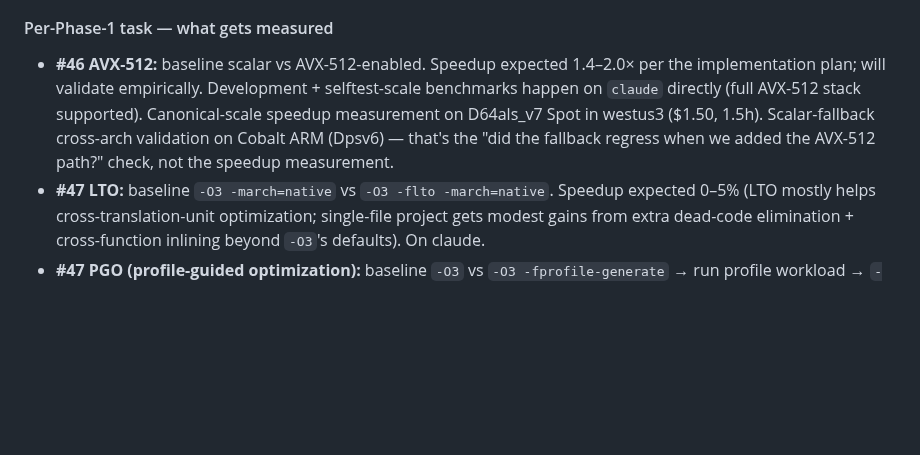
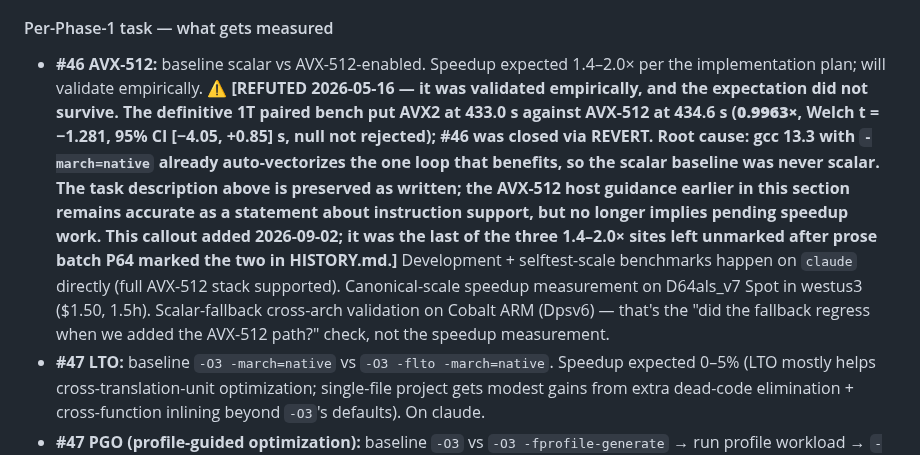
Before and after one commit to petersm3/roae, a Markdown page: documentation/DEVELOPMENT.md, the part around the change. GitHub-like rendering; blank space fills up the shorter version.

```diff
--- a/documentation/DEVELOPMENT.md
+++ b/documentation/DEVELOPMENT.md
@@ -583,7 +583,7 @@ sudo reboot
 
 #### Per-Phase-1 task — what gets measured
 
-- **#46 AVX-512:** baseline scalar vs AVX-512-enabled. Speedup expected 1.4–2.0× per the implementation plan; will validate empirically. Development + selftest-scale benchmarks happen on `claude` directly (full AVX-512 stack supported). Canonical-scale speedup measurement on D64als_v7 Spot in westus3 ($1.50, 1.5h). Scalar-fallback cross-arch validation on Cobalt ARM (Dpsv6) — that's the "did the fallback regress when we added the AVX-512 path?" check, not the speedup measurement.
+- **#46 AVX-512:** baseline scalar vs AVX-512-enabled. Speedup expected 1.4–2.0× per the implementation plan; will validate empirically. ⚠ **[REFUTED 2026-05-16 — it was validated empirically, and the expectation did not survive. The definitive 1T paired bench put AVX2 at 433.0 s against AVX-512 at 434.6 s (**0.9963×**, Welch t = −1.281, 95% CI [−4.05, +0.85] s, null not rejected); #46 was closed via REVERT. Root cause: gcc 13.3 with `-march=native` already auto-vectorizes the one loop that benefits, so the scalar baseline was never scalar. The task description above is preserved as written; the AVX-512 host guidance earlier in this section remains accurate as a statement about instruction support, but no longer implies pending speedup work. This callout added 2026-09-02; it was the last of the three 1.4–2.0× sites left unmarked after prose batch P64 marked the two in HISTORY.md.]** Development + selftest-scale benchmarks happen on `claude` directly (full AVX-512 stack supported). Canonical-scale speedup measurement on D64als_v7 Spot in westus3 ($1.50, 1.5h). Scalar-fallback cross-arch validation on Cobalt ARM (Dpsv6) — that's the "did the fallback regress when we added the AVX-512 path?" check, not the speedup measurement.
 - **#47 LTO:** baseline `-O3 -march=native` vs `-O3 -flto -march=native`. Speedup expected 0–5% (LTO mostly helps cross-translation-unit optimization; single-file project gets modest gains from extra dead-code elimination + cross-function inlining beyond `-O3`'s defaults). On claude.
 - **#47 PGO (profile-guided optimization):** baseline `-O3` vs `-O3 -fprofile-generate` → run profile workload → `-O3 -fprofile-use`. Speedup expected 5–15%. On claude. **Build invariant (added 2026-05-24 after the silent no-PGO incident):** use `scripts/build_pgo.sh` for all PGO builds. Under `-flto`, GCC keys the `.gcda` lookup on the output binary's name; if Pass 1 and Pass 2 use different output names (e.g., `solve_inst` vs `solve_U`), Pass 2 silently misses the profile data and falls back to no-PGO with a one-line warning. The helper enforces three rules: (1) same output name in both passes (rename after), (2) `-Werror=missing-profile` on Pass 2 so any future regression fails the build loud, (3) assert `.gcda` count > 0 between passes. Past incident: the v1-vs-v3 paired bench 2026-05-24 measured only +4.38% v3 advantage (vs predicted +9.2%) because PGO silently didn't apply. See `roae-private/V1_V3_PAIRED_BENCH_RESULTS_2026_05_24.md`.
 - **#47 huge pages + NUMA:** runtime-environment changes (transparent huge pages, NUMA pinning); benchmarked on the host where they actually apply (D-series VM with NUMA-aware OS).
```
Also changed, not shown: documentation/PERFORMANCE_HISTORY.md (+9 -2 lines).
